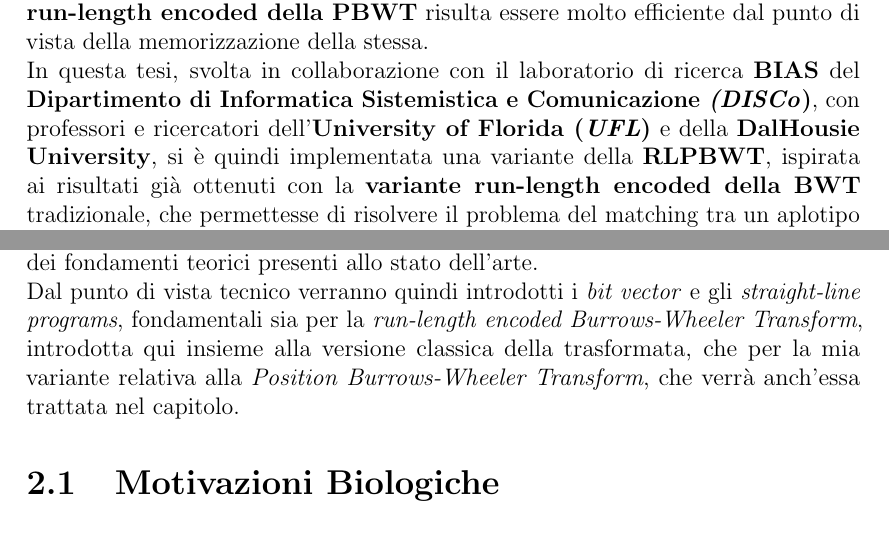
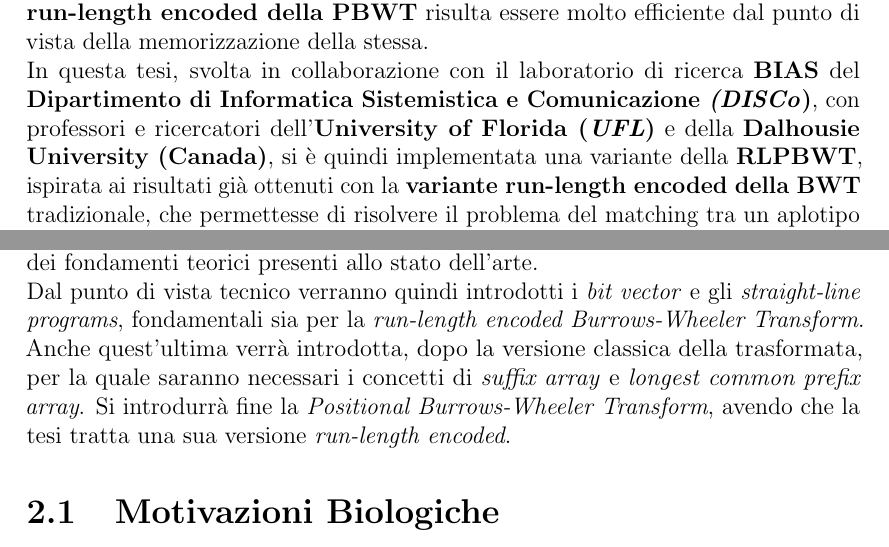
Before and after one commit to dlcgold/Master-Thesis, a LaTeX thesis (thesis.tex, which reads include/abstract.tex): two parts of pages 3 and 7 of 72, joined at a grey line, cut so that both start at the same text. Compiled offline with pdfLaTeX.

Commit message:
qualche fix

```diff
--- a/include/abstract.tex
+++ b/include/abstract.tex
@@ -8,11 +8,11 @@ vista della memorizzazione della stessa.\\
 In questa tesi, svolta in collaborazione con il
 laboratorio di ricerca \textbf{BIAS} del \textbf{Dipartimento di Informatica
   Sistemistica e Comunicazione \textit{(DISCo})}, con professori e ricercatori
-dell'\textbf{University of Florida (\textit{UFL})} e della \textbf{DalHousie
-  University}, si è quindi implementata una variante della \textbf{RLPBWT},
-ispirata ai risultati già ottenuti con la \textbf{variante run-length encoded
-  della BWT} tradizionale, che permettesse di risolvere il problema del matching
-tra un aplotipo esterno e un pannello di aplotipi.\\
+dell'\textbf{University of Florida (\textit{UFL})} e della \textbf{Dalhousie
+  University (Canada)}, si è quindi implementata una variante della
+\textbf{RLPBWT}, ispirata ai risultati già ottenuti con la \textbf{variante
+  run-length encoded della BWT} tradizionale, che permettesse di risolvere il
+problema del matching tra un aplotipo esterno e un pannello di aplotipi.\\
 A tal fine si sono selezionate le
 informazioni minimali da memorizzare per ogni run, utilizzando strutture dati
 succinte (come gli sparse bit-vectors) al fine di ottimizzare la complessità
--- a/thesis.tex
+++ b/thesis.tex
@@ -243,10 +243,11 @@ poi con un breve excursus dei fondamenti teorici presenti allo stato
 dell'arte.\\
 Dal punto di vista tecnico verranno quindi introdotti i \textit{bit vector} e
 gli \textit{straight-line programs}, fondamentali sia per la \textit{run-length
-  encoded Burrows-Wheeler Transform}, introdotta qui insieme alla versione
-classica della trasformata, che per la mia variante relativa alla
-\textit{Position Burrows-Wheeler Transform}, che verrà anch'essa trattata nel
-capitolo.
+  encoded Burrows-Wheeler Transform}. Anche quest'ultima verrà introdotta, dopo
+la versione classica della trasformata, per la quale saranno necessari i
+concetti di \textit{suffix array} e \textit{longest common prefix array}. Si
+introdurrà fine la \textit{Positional Burrows-Wheeler Transform}, avendo che la
+tesi tratta una sua versione \textit{run-length encoded}.
 
 % sezione introduzione biologia
 \input{include/bio}
```
Also changed, not shown: include/bv_rlpbwt.tex (+3 -3 lines), include/naive_rlpbwt.tex (+3 -3 lines), include/sa.tex (+2 -2 lines), thesis.pdf.
